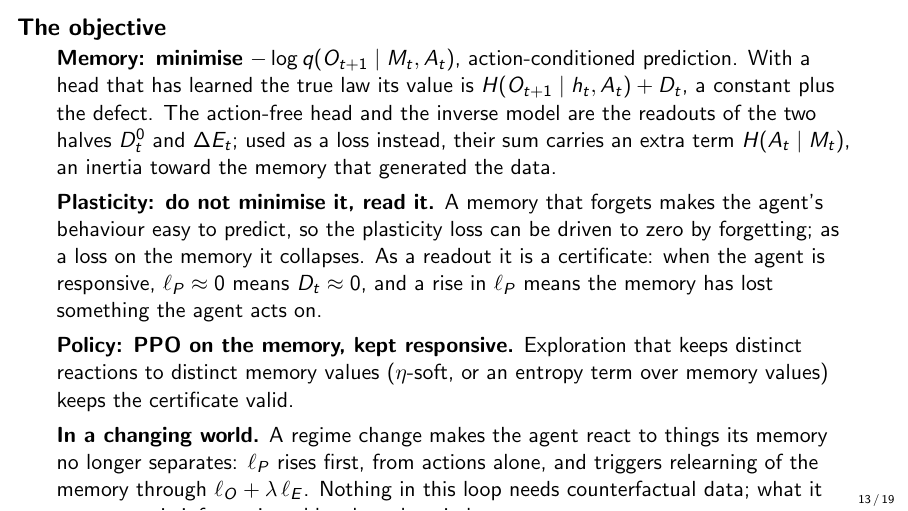
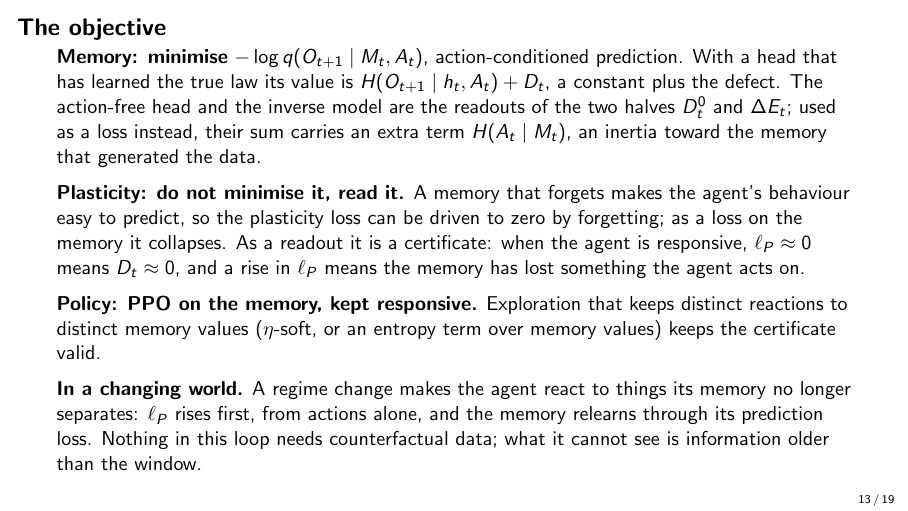
Before and after one commit to Beikewzh/Plasticity_Empowerment_Research_Note, LaTeX slides (slides.tex): page 13 of 19. Compiled offline with pdfLaTeX.

Commit message:
slides: objective slide fitted; memory relearns through its prediction loss
Co-Authored-By: Claude Fable 5.1 <noreply@anthropic.com>

```diff
--- a/slides.tex
+++ b/slides.tex
@@ -236,7 +236,7 @@ where $\sigma$ measures how distinctly the agent reacts to the regimes and $\rho
 \end{frame}
 
 % ---------------------------------------------------------------
-\begin{frame}{The objective}
+\begin{frame}[shrink=8]{The objective}
 \textbf{Memory: minimise} $-\log q(O_{t+1} \mid M_t, A_t)$, action-conditioned prediction. With a head that has learned the true law its value is $H(O_{t+1} \mid h_t, A_t) + D_t$, a constant plus the defect. The action-free head and the inverse model are the readouts of the two halves $D^0_t$ and $\Delta E_t$; used as a loss instead, their sum carries an extra term $H(A_t \mid M_t)$, an inertia toward the memory that generated the data.
 
 \medskip
@@ -246,7 +246,7 @@ where $\sigma$ measures how distinctly the agent reacts to the regimes and $\rho
 \textbf{Policy: PPO on the memory, kept responsive.} Exploration that keeps distinct reactions to distinct memory values ($\eta$-soft, or an entropy term over memory values) keeps the certificate valid.
 
 \medskip
-\textbf{In a changing world.} A regime change makes the agent react to things its memory no longer separates: $\ell_P$ rises first, from actions alone, and triggers relearning of the memory through $\ell_O + \lambda\,\ell_E$. Nothing in this loop needs counterfactual data; what it cannot see is information older than the window.
+\textbf{In a changing world.} A regime change makes the agent react to things its memory no longer separates: $\ell_P$ rises first, from actions alone, and the memory relearns through its prediction loss. Nothing in this loop needs counterfactual data; what it cannot see is information older than the window.
 \end{frame}
 
 % ---------------------------------------------------------------
```
